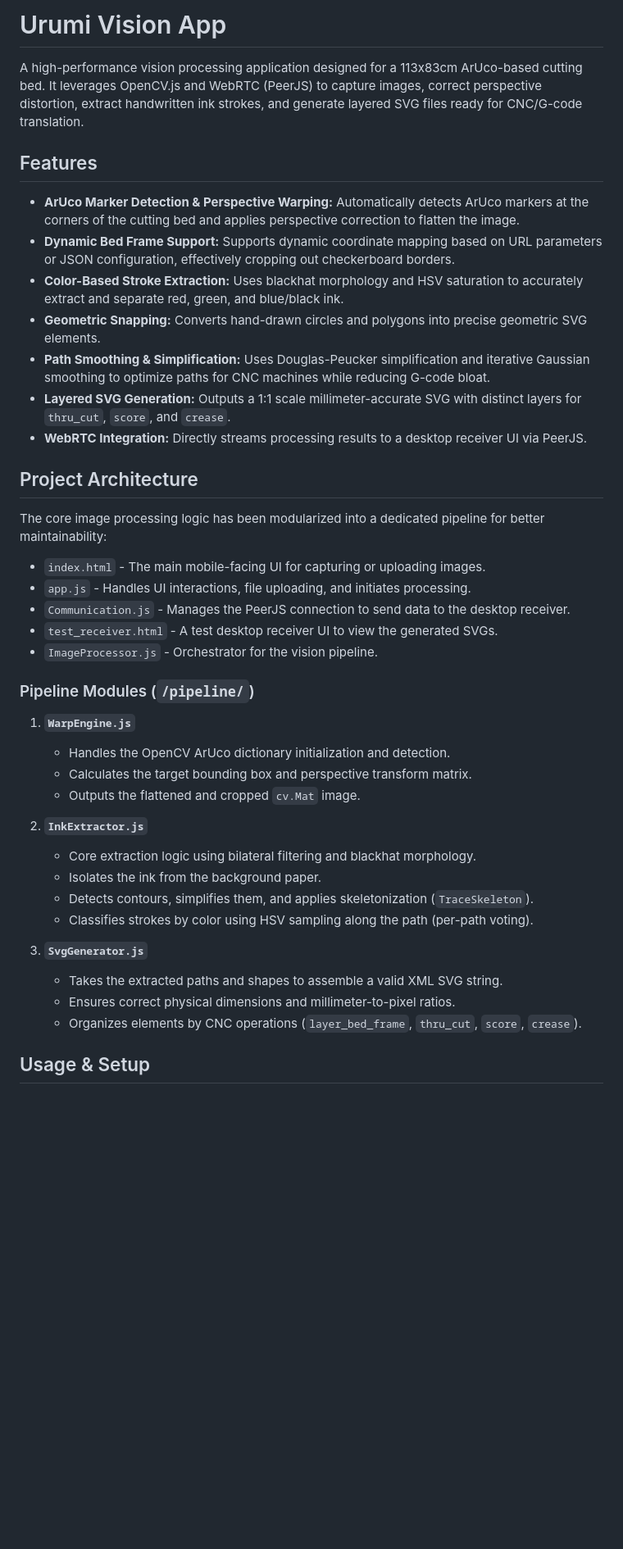
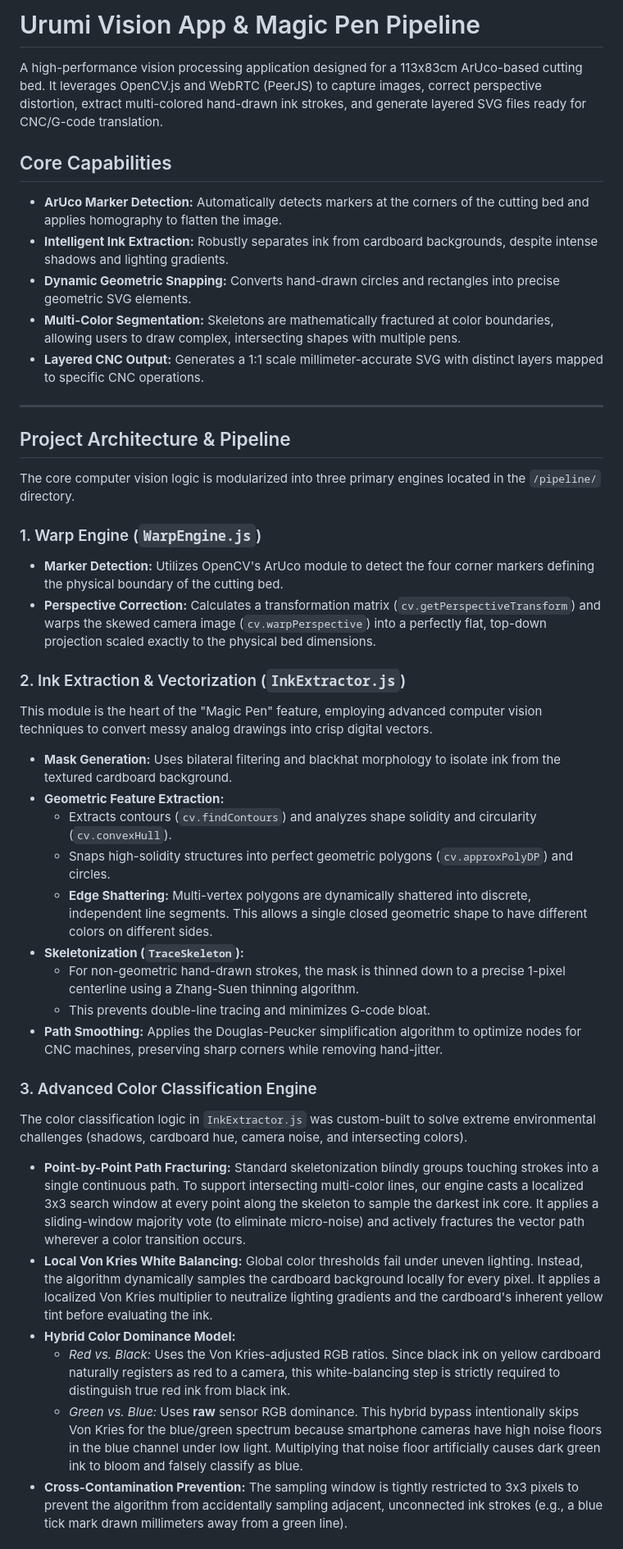
Before and after one commit to icebelly29/urumi-vision-app, a Markdown page: README.md, the part around one of its changes. Shown at 82% size. GitHub-like rendering; blank space fills up the shorter version.

Commit message:
docs: update README with advanced vision pipeline algorithms, color classification engine, and dynamic path fracturing concepts

```diff
--- a/README.md
+++ b/README.md
@@ -1,44 +1,47 @@
-# Urumi Vision App
+# Urumi Vision App & Magic Pen Pipeline
 
-A high-performance vision processing application designed for a 113x83cm ArUco-based cutting bed. It leverages OpenCV.js and WebRTC (PeerJS) to capture images, correct perspective distortion, extract handwritten ink strokes, and generate layered SVG files ready for CNC/G-code translation.
+A high-performance vision processing application designed for a 113x83cm ArUco-based cutting bed. It leverages OpenCV.js and WebRTC (PeerJS) to capture images, correct perspective distortion, extract multi-colored hand-drawn ink strokes, and generate layered SVG files ready for CNC/G-code translation.
 
-## Features
+## Core Capabilities
 
-- **ArUco Marker Detection & Perspective Warping:** Automatically detects ArUco markers at the corners of the cutting bed and applies perspective correction to flatten the image.
-- **Dynamic Bed Frame Support:** Supports dynamic coordinate mapping based on URL parameters or JSON configuration, effectively cropping out checkerboard borders.
-- **Color-Based Stroke Extraction:** Uses blackhat morphology and HSV saturation to accurately extract and separate red, green, and blue/black ink.
-- **Geometric Snapping:** Converts hand-drawn circles and polygons into precise geometric SVG elements.
-- **Path Smoothing & Simplification:** Uses Douglas-Peucker simplification and iterative Gaussian smoothing to optimize paths for CNC machines while reducing G-code bloat.
-- **Layered SVG Generation:** Outputs a 1:1 scale millimeter-accurate SVG with distinct layers for `thru_cut`, `score`, and `crease`.
-- **WebRTC Integration:** Directly streams processing results to a desktop receiver UI via PeerJS.
+- **ArUco Marker Detection:** Automatically detects markers at the corners of the cutting bed and applies homography to flatten the image.
+- **Intelligent Ink Extraction:** Robustly separates ink from cardboard backgrounds, despite intense shadows and lighting gradients.
+- **Dynamic Geometric Snapping:** Converts hand-drawn circles and rectangles into precise geometric SVG elements.
+- **Multi-Color Segmentation:** Skeletons are mathematically fractured at color boundaries, allowing users to draw complex, intersecting shapes with multiple pens.
+- **Layered CNC Output:** Generates a 1:1 scale millimeter-accurate SVG with distinct layers mapped to specific CNC operations.
 
-## Project Architecture
+---
 
-The core image processing logic has been modularized into a dedicated pipeline for better maintainability:
+## Project Architecture & Pipeline
 
-- `index.html` - The main mobile-facing UI for capturing or uploading images.
-- `app.js` - Handles UI interactions, file uploading, and initiates processing.
-- `Communication.js` - Manages the PeerJS connection to send data to the desktop receiver.
-- `test_receiver.html` - A test desktop receiver UI to view the generated SVGs.
-- `ImageProcessor.js` - Orchestrator for the vision pipeline.
+The core computer vision logic is modularized into three primary engines located in the `/pipeline/` directory.
 
-### Pipeline Modules (`/pipeline/`)
+### 1. Warp Engine (`WarpEngine.js`)
+- **Marker Detection:** Utilizes OpenCV's ArUco module to detect the four corner markers defining the physical boundary of the cutting bed.
+- **Perspective Correction:** Calculates a transformation matrix (`cv.getPerspectiveTransform`) and warps the skewed camera image (`cv.warpPerspective`) into a perfectly flat, top-down projection scaled exactly to the physical bed dimensions.
 
-1. **`WarpEngine.js`**
-   - Handles the OpenCV ArUco dictionary initialization and detection.
-   - Calculates the target bounding box and perspective transform matrix.
-   - Outputs the flattened and cropped `cv.Mat` image.
+### 2. Ink Extraction & Vectorization (`InkExtractor.js`)
+This module is the heart of the "Magic Pen" feature, employing advanced computer vision techniques to convert messy analog drawings into crisp digital vectors.
 
-2. **`InkExtractor.js`**
-   - Core extraction logic using bilateral filtering and blackhat morphology.
-   - Isolates the ink from the background paper.
-   - Detects contours, simplifies them, and applies skeletonization (`TraceSkeleton`).
-   - Classifies strokes by color using HSV sampling along the path (per-path voting).
+* **Mask Generation:** Uses bilateral filtering and blackhat morphology to isolate ink from the textured cardboard background.
+* **Geometric Feature Extraction:**
+  - Extracts contours (`cv.findContours`) and analyzes shape solidity and circularity (`cv.convexHull`).
+  - Snaps high-solidity structures into perfect geometric polygons (`cv.approxPolyDP`) and circles.
+  - **Edge Shattering:** Multi-vertex polygons are dynamically shattered into discrete, independent line segments. This allows a single closed geometric shape to have different colors on different sides.
+* **Skeletonization (`TraceSkeleton`):**
+  - For non-geometric hand-drawn strokes, the mask is thinned down to a precise 1-pixel centerline using a Zhang-Suen thinning algorithm.
+  - This prevents double-line tracing and minimizes G-code bloat.
+* **Path Smoothing:** Applies the Douglas-Peucker simplification algorithm to optimize nodes for CNC machines, preserving sharp corners while removing hand-jitter.
 
-3. **`SvgGenerator.js`**
-   - Takes the extracted paths and shapes to assemble a valid XML SVG string.
-   - Ensures correct physical dimensions and millimeter-to-pixel ratios.
-   - Organizes elements by CNC operations (`layer_bed_frame`, `thru_cut`, `score`, `crease`).
+### 3. Advanced Color Classification Engine
+The color classification logic in `InkExtractor.js` was custom-built to solve extreme environmental challenges (shadows, cardboard hue, camera noise, and intersecting colors).
 
-## Usage & Setup
+* **Point-by-Point Path Fracturing:**
+  Standard skeletonization blindly groups touching strokes into a single continuous path. To support intersecting multi-color lines, our engine casts a localized 3x3 search window at every point along the skeleton to sample the darkest ink core. It applies a sliding-window majority vote (to eliminate micro-noise) and actively fractures the vector path wherever a color transition occurs.
+* **Local Von Kries White Balancing:**
+  Global color thresholds fail under uneven lighting. Instead, the algorithm dynamically samples the cardboard background locally for every pixel. It applies a localized Von Kries multiplier to neutralize lighting gradients and the cardboard's inherent yellow tint before evaluating the ink.
+* **Hybrid Color Dominance Model:**
+  - *Red vs. Black:* Uses the Von Kries-adjusted RGB ratios. Since black ink on yellow cardboard naturally registers as red to a camera, this white-balancing step is strictly required to distinguish true red ink from black ink.
+  - *Green vs. Blue:* Uses **raw** sensor RGB dominance. This hybrid bypass intentionally skips Von Kries for the blue/green spectrum because smartphone cameras have high noise floors in the blue channel under low light. Multiplying that noise floor artificially causes dark green ink to bloom and falsely classify as blue.
+* **Cross-Contamination Prevention:** The sampling window is tightly restricted to 3x3 pixels to prevent the algorithm from accidentally sampling adjacent, unconnected ink strokes (e.g., a blue tick mark drawn millimeters away from a green line).
 
```
Also changed, not shown: other parts of README.md (+16 -18 lines).
